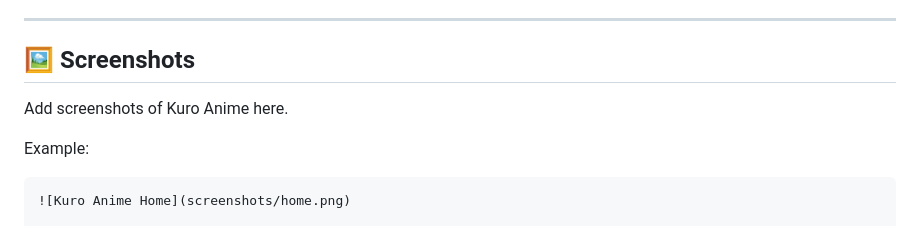
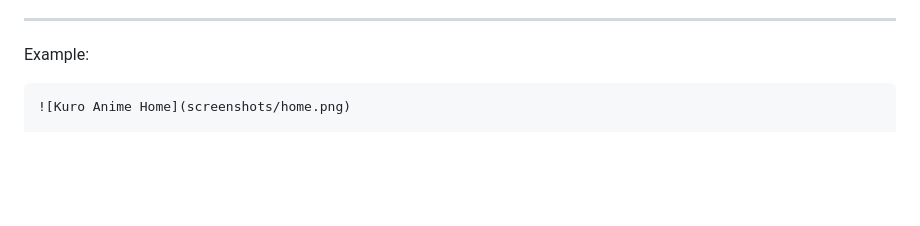
Before and after one commit to Nithi-1/Kuro-Anime, a Markdown page: README.md, the part around the change. Drawn GitHub-style; blank space fills up the shorter version.

```diff
--- a/README.md
+++ b/README.md
@@ -28,9 +28,6 @@ Kuro Anime provides a clean and simple interface for discovering anime, watching
 
 ---
 
-## 🖼️ Screenshots
-
-Add screenshots of Kuro Anime here.
 
 Example:
 
```
